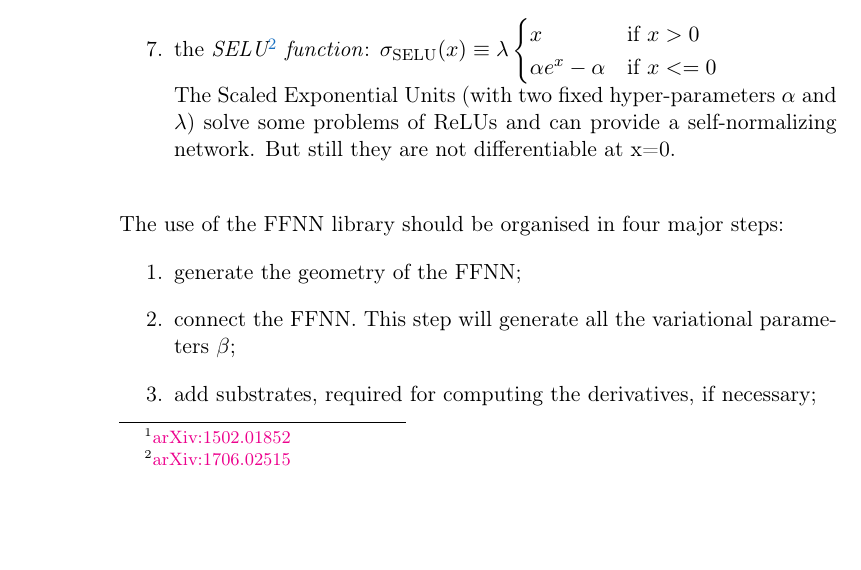
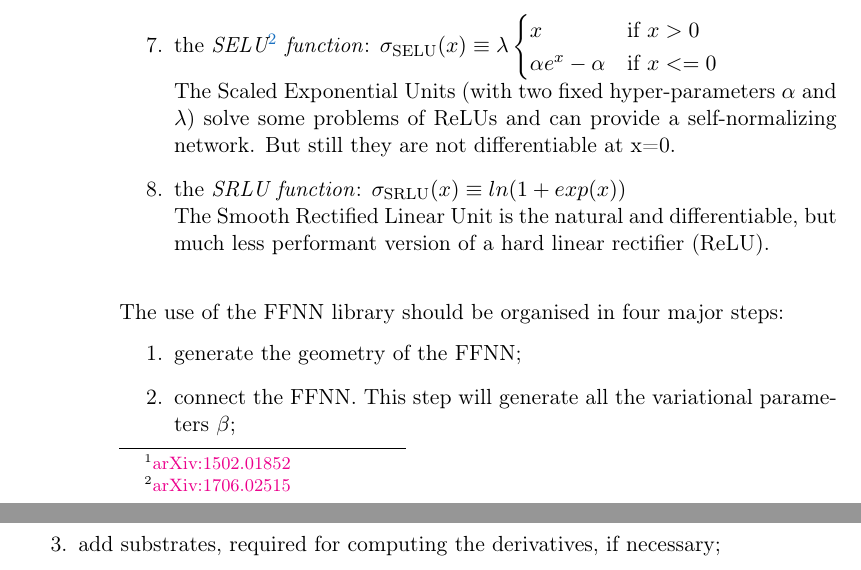
Before and after one commit to DCM-UPB/QNets, a LaTeX document (doc/user_manual.tex): part of page 4 of 12 before the commit and two parts of pages 4 and 5 of 12 after it, the two joined at a grey line, cut so that both start at the same text, the shorter picture padded with empty space. Compiled offline with pdfLaTeX.

Commit message:
Forgot adding SRLU to manual

```diff
--- a/doc/user_manual.tex
+++ b/doc/user_manual.tex
@@ -51,7 +51,7 @@
 \newcommand{\idaf}{\sigma_{\text{id}}}
 \newcommand{\reluaf}{\sigma_{\text{ReLU}}}
 \newcommand{\seluaf}{\sigma_{\text{SELU}}}
-
+\newcommand{\srluaf}{\sigma_{\text{SRLU}}}
 
 \begin{document}
 \maketitle
@@ -195,6 +195,8 @@ The fixed hyper-parameter $\alpha$ defaults to 0. Due to their efficiency and be
   \alpha e^{x}- \alpha & \text{if $x<=0$}
 \end{cases}$ \\
 The Scaled Exponential Units (with two fixed hyper-parameters $\alpha$ and $\lambda$) solve some problems of ReLUs and can provide a self-normalizing network. But still they are not differentiable at x=0.
+\item the \emph{SRLU function}: $\srluaf(x) \equiv ln(1+exp(x))$ \\
+The Smooth Rectified Linear Unit is the natural and differentiable, but much less performant version of a hard linear rectifier (ReLU).
 
 \end{enumerate}
 $\\$
```
Also changed, not shown: doc/user_manual.pdf.
